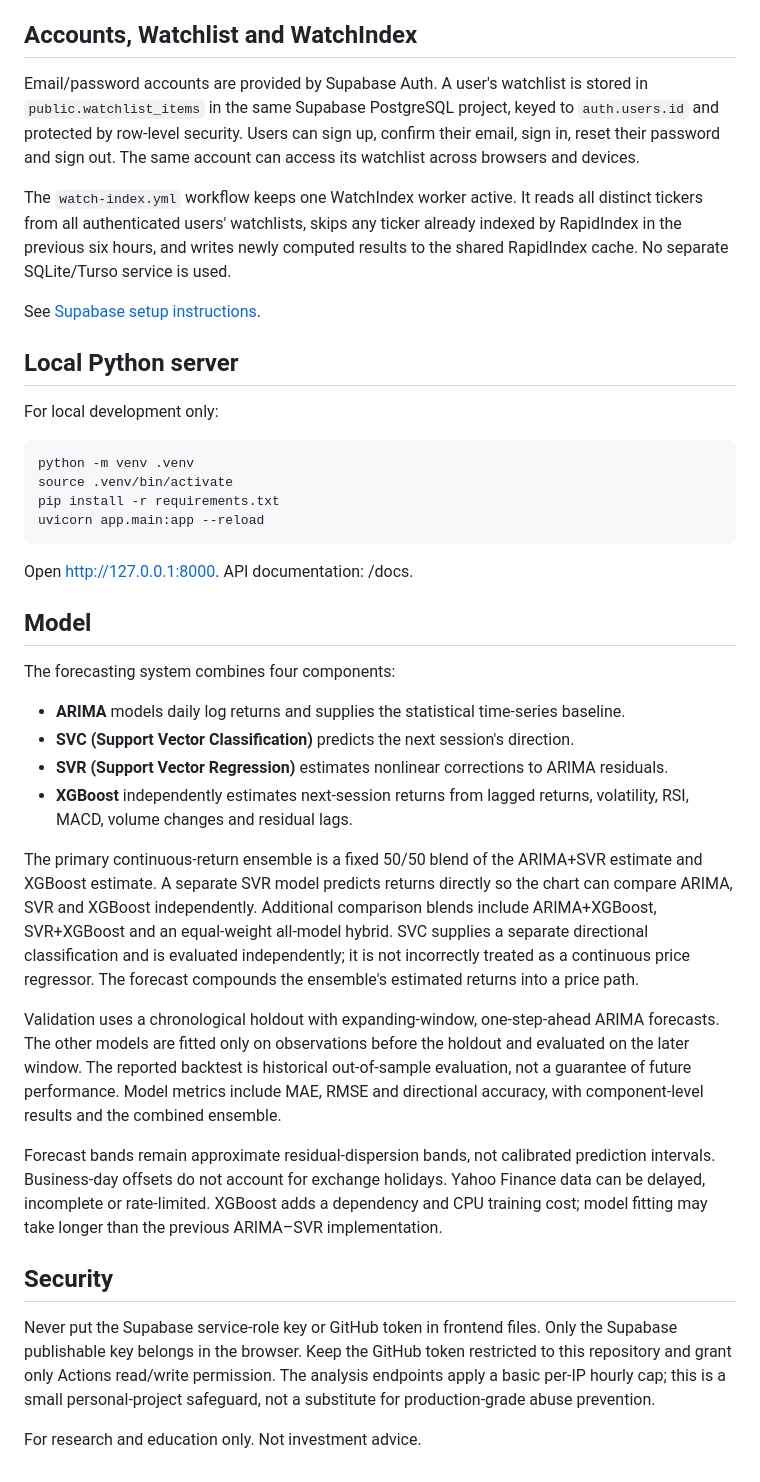
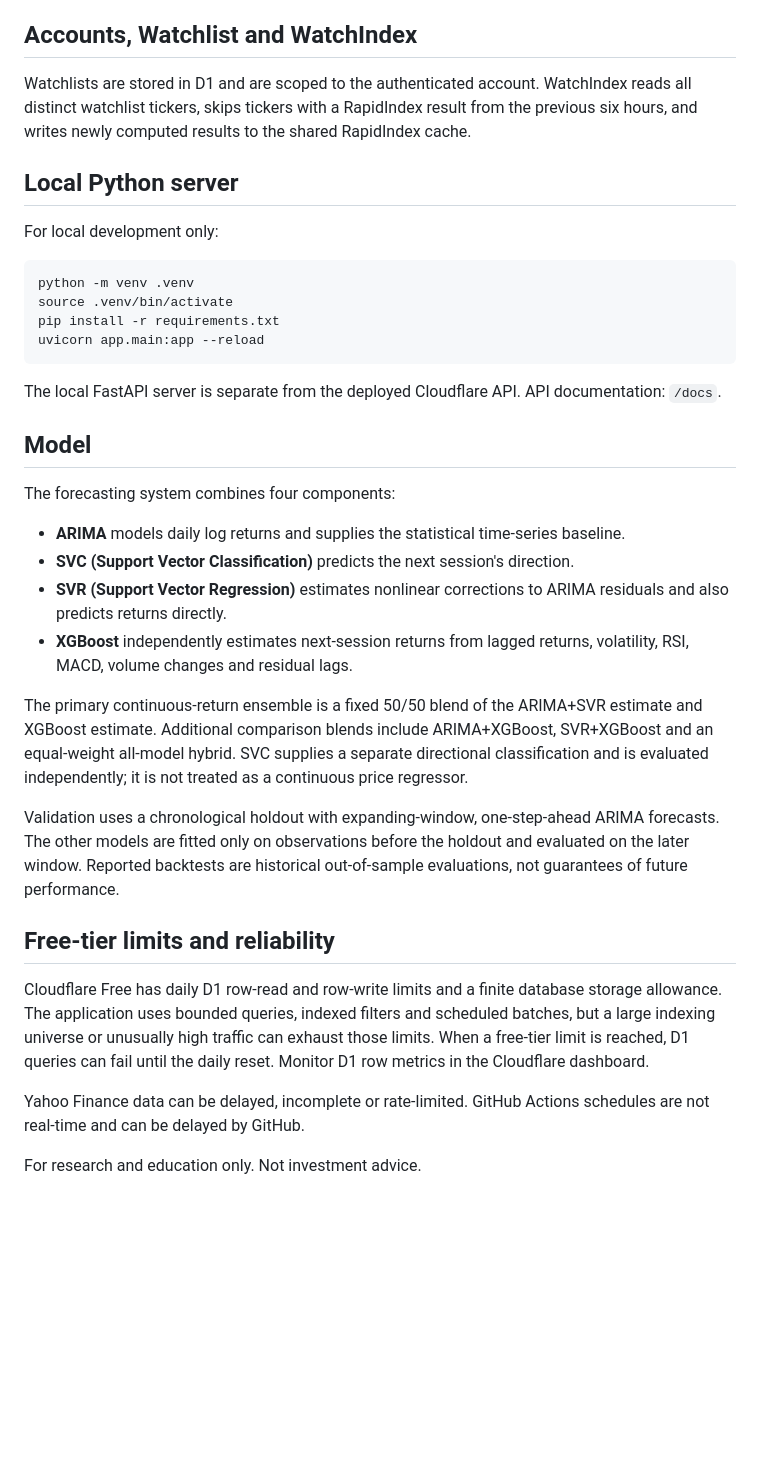
Before and after one commit to andygeng2023/Stock-Analyser, a Markdown page: README.md, the part around one of its changes. GitHub-like rendering; blank space fills up the shorter version.

````diff
--- a/README.md
+++ b/README.md
@@ -34,11 +53,7 @@ The repository is public. GitHub documents standard hosted runner usage as free
 
 ## Accounts, Watchlist and WatchIndex
 
-Email/password accounts are provided by Supabase Auth. A user's watchlist is stored in `public.watchlist_items` in the same Supabase PostgreSQL project, keyed to `auth.users.id` and protected by row-level security. Users can sign up, confirm their email, sign in, reset their password and sign out. The same account can access its watchlist across browsers and devices.
-
-The `watch-index.yml` workflow keeps one WatchIndex worker active. It reads all distinct tickers from all authenticated users' watchlists, skips any ticker already indexed by RapidIndex in the previous six hours, and writes newly computed results to the shared RapidIndex cache. No separate SQLite/Turso service is used.
-
-See [Supabase setup instructions](supabase/README.md#email-authentication-and-watchlist).
+Watchlists are stored in D1 and are scoped to the authenticated account. WatchIndex reads all distinct watchlist tickers, skips tickers with a RapidIndex result from the previous six hours, and writes newly computed results to the shared RapidIndex cache.
 
 ## Local Python server
 
@@ -51,7 +66,7 @@ pip install -r requirements.txt
 uvicorn app.main:app --reload
 ```
 
-Open http://127.0.0.1:8000. API documentation: /docs.
+The local FastAPI server is separate from the deployed Cloudflare API. API documentation: `/docs`.
 
 ## Model
 
@@ -59,17 +74,17 @@ The forecasting system combines four components:
 
 - **ARIMA** models daily log returns and supplies the statistical time-series baseline.
 - **SVC (Support Vector Classification)** predicts the next session's direction.
-- **SVR (Support Vector Regression)** estimates nonlinear corrections to ARIMA residuals.
+- **SVR (Support Vector Regression)** estimates nonlinear corrections to ARIMA residuals and also predicts returns directly.
 - **XGBoost** independently estimates next-session returns from lagged returns, volatility, RSI, MACD, volume changes and residual lags.
 
-The primary continuous-return ensemble is a fixed 50/50 blend of the ARIMA+SVR estimate and XGBoost estimate. A separate SVR model predicts returns directly so the chart can compare ARIMA, SVR and XGBoost independently. Additional comparison blends include ARIMA+XGBoost, SVR+XGBoost and an equal-weight all-model hybrid. SVC supplies a separate directional classification and is evaluated independently; it is not incorrectly treated as a continuous price regressor. The forecast compounds the ensemble's estimated returns into a price path.
+The primary continuous-return ensemble is a fixed 50/50 blend of the ARIMA+SVR estimate and XGBoost estimate. Additional comparison blends include ARIMA+XGBoost, SVR+XGBoost and an equal-weight all-model hybrid. SVC supplies a separate directional classification and is evaluated independently; it is not treated as a continuous price regressor.
 
-Validation uses a chronological holdout with expanding-window, one-step-ahead ARIMA forecasts. The other models are fitted only on observations before the holdout and evaluated on the later window. The reported backtest is historical out-of-sample evaluation, not a guarantee of future performance. Model metrics include MAE, RMSE and directional accuracy, with component-level results and the combined ensemble.
+Validation uses a chronological holdout with expanding-window, one-step-ahead ARIMA forecasts. The other models are fitted only on observations before the holdout and evaluated on the later window. Reported backtests are historical out-of-sample evaluations, not guarantees of future performance.
 
-Forecast bands remain approximate residual-dispersion bands, not calibrated prediction intervals. Business-day offsets do not account for exchange holidays. Yahoo Finance data can be delayed, incomplete or rate-limited. XGBoost adds a dependency and CPU training cost; model fitting may take longer than the previous ARIMA–SVR implementation.
+## Free-tier limits and reliability
 
-## Security
+Cloudflare Free has daily D1 row-read and row-write limits and a finite database storage allowance. The application uses bounded queries, indexed filters and scheduled batches, but a large indexing universe or unusually high traffic can exhaust those limits. When a free-tier limit is reached, D1 queries can fail until the daily reset. Monitor D1 row metrics in the Cloudflare dashboard.
 
-Never put the Supabase service-role key or GitHub token in frontend files. Only the Supabase publishable key belongs in the browser. Keep the GitHub token restricted to this repository and grant only Actions read/write permission. The analysis endpoints apply a basic per-IP hourly cap; this is a small personal-project safeguard, not a substitute for production-grade abuse prevention.
+Yahoo Finance data can be delayed, incomplete or rate-limited. GitHub Actions schedules are not real-time and can be delayed by GitHub.
 
 For research and education only. Not investment advice.
````
Also changed, not shown: other parts of README.md (+37 -18 lines).
